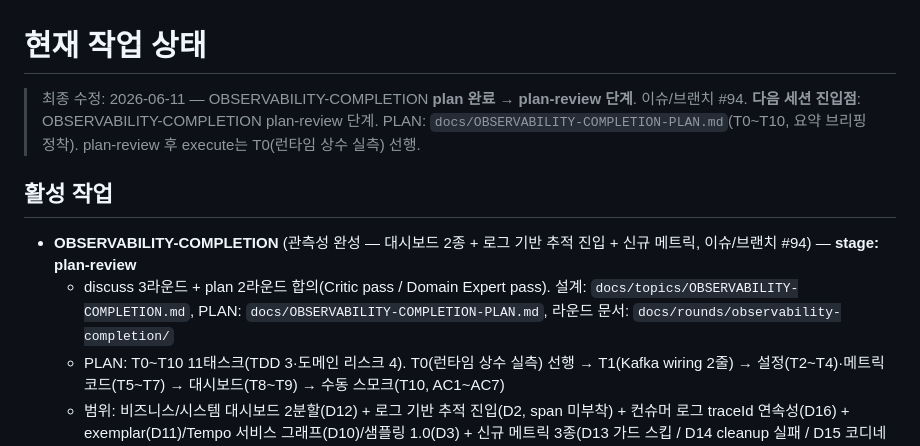
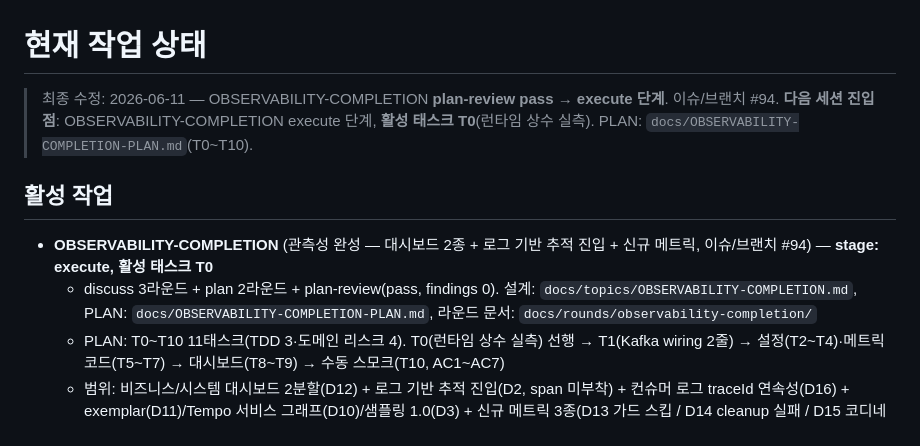
Before and after one commit to hyoguoo/payment-platform, a Markdown page: docs/STATE.md, the part around the change. GitHub-like rendering.

Commit message:
docs(docs): 관측성 완성 plan-review 통과
plan-review 게이트 pass (findings 0). STATE 를 execute 단계로 전이,
활성 태스크 T0(런타임 상수 실측).

Co-Authored-By: Claude Opus 4.8 <noreply@anthropic.com>

```diff
--- a/docs/STATE.md
+++ b/docs/STATE.md
@@ -1,12 +1,12 @@
 # 현재 작업 상태
 
-> 최종 수정: 2026-06-11 — OBSERVABILITY-COMPLETION **plan 완료 → plan-review 단계**. 이슈/브랜치 #94.
-> **다음 세션 진입점**: OBSERVABILITY-COMPLETION plan-review 단계. PLAN: `docs/OBSERVABILITY-COMPLETION-PLAN.md`(T0~T10, 요약 브리핑 정착). plan-review 후 execute는 T0(런타임 상수 실측) 선행.
+> 최종 수정: 2026-06-11 — OBSERVABILITY-COMPLETION **plan-review pass → execute 단계**. 이슈/브랜치 #94.
+> **다음 세션 진입점**: OBSERVABILITY-COMPLETION execute 단계, **활성 태스크 T0**(런타임 상수 실측). PLAN: `docs/OBSERVABILITY-COMPLETION-PLAN.md`(T0~T10).
 
 ## 활성 작업
 
-- **OBSERVABILITY-COMPLETION** (관측성 완성 — 대시보드 2종 + 로그 기반 추적 진입 + 신규 메트릭, 이슈/브랜치 #94) — **stage: plan-review**
-  - discuss 3라운드 + plan 2라운드 합의(Critic pass / Domain Expert pass). 설계: `docs/topics/OBSERVABILITY-COMPLETION.md`, PLAN: `docs/OBSERVABILITY-COMPLETION-PLAN.md`, 라운드 문서: `docs/rounds/observability-completion/`
+- **OBSERVABILITY-COMPLETION** (관측성 완성 — 대시보드 2종 + 로그 기반 추적 진입 + 신규 메트릭, 이슈/브랜치 #94) — **stage: execute, 활성 태스크 T0**
+  - discuss 3라운드 + plan 2라운드 + plan-review(pass, findings 0). 설계: `docs/topics/OBSERVABILITY-COMPLETION.md`, PLAN: `docs/OBSERVABILITY-COMPLETION-PLAN.md`, 라운드 문서: `docs/rounds/observability-completion/`
   - PLAN: T0~T10 11태스크(TDD 3·도메인 리스크 4). T0(런타임 상수 실측) 선행 → T1(Kafka wiring 2줄) → 설정(T2~T4)·메트릭 코드(T5~T7) → 대시보드(T8~T9) → 수동 스모크(T10, AC1~AC7)
   - 범위: 비즈니스/시스템 대시보드 2분할(D12) + 로그 기반 추적 진입(D2, span 미부착) + 컨슈머 로그 traceId 연속성(D16) + exemplar(D11)/Tempo 서비스 그래프(D10)/샘플링 1.0(D3) + 신규 메트릭 3종(D13 가드 스킵 / D14 cleanup 실패 / D15 코디네이터 활동)
   - 비범위: 알람 rule(D1, 측정 후), k6/장애주입, JSON 로그 전환, 멀티 인스턴스 검증. 결제 상태 머신·돈 흐름·계약 무변경
```
Also changed, not shown: 1 other file.
